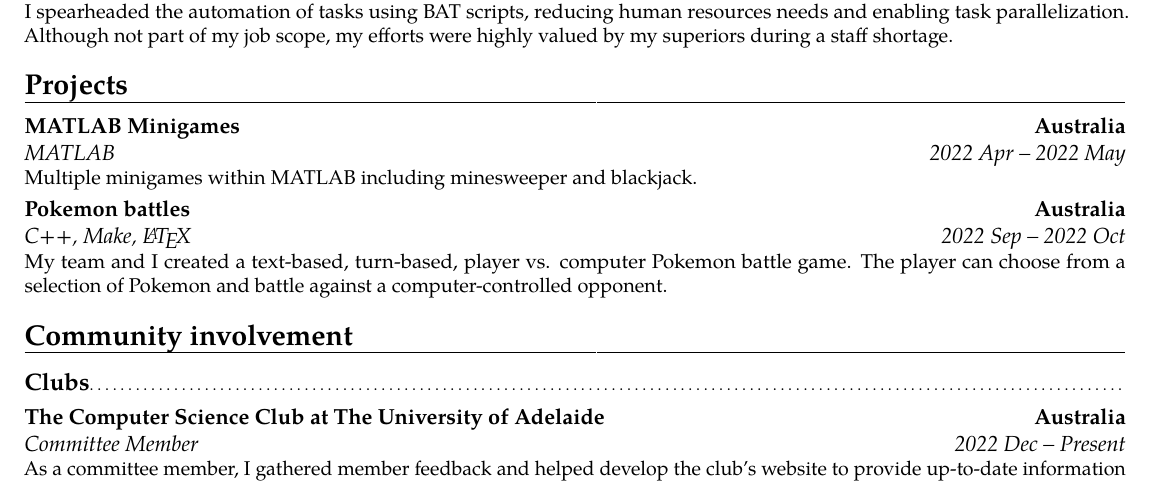
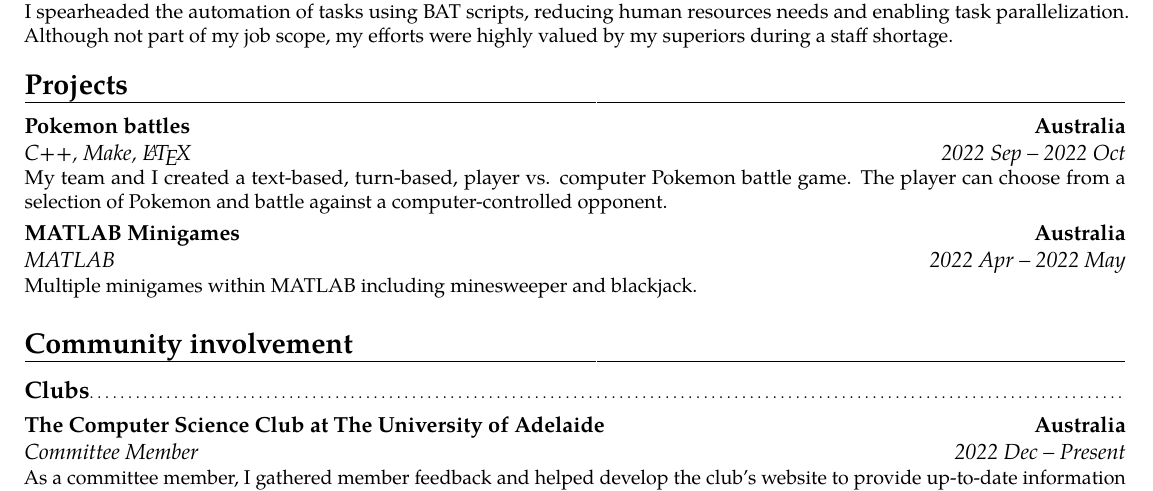
Before and after one commit to tinnamchoi/resumes, a LaTeX CV (src/resume.tex): part of the page, cut so that both start at the same text. Compiled offline with pdfLaTeX.

Commit message:
Reverse projects order

```diff
--- a/src/resume.tex
+++ b/src/resume.tex
@@ -13,8 +13,8 @@
     \cventry{2021 Aug -- 2021 Nov}{System Engineer}{Global Technology Integrator Ltd.}{Hong Kong}{}{I spearheaded the automation of tasks using BAT scripts, reducing human resources needs and enabling task parallelization. Although not part of my job scope, my efforts were highly valued by my superiors during a staff shortage.}
 
   \section{Projects}
+    \cventry{2022 Sep -- 2022 Oct}{C++, Make, \LaTeX}{Pokemon battles}{Australia}{}{My team and I created a text-based, turn-based, player vs. computer Pokemon battle game. The player can choose from a selection of Pokemon and battle against a computer-controlled opponent. }
     \cventry{2022 Apr -- 2022 May}{MATLAB}{MATLAB Minigames}{Australia}{}{Multiple minigames within MATLAB including minesweeper and blackjack. }
-    \cventry{2022 Sep -- 2022 Oct}{C++, Make, \LaTeX}{Pokemon battles}{Australia}{}{My team and I created a text-based, turn-based, player vs. computer Pokemon battle game. The player can choose from a selection of Pokemon and battle against a computer-controlled opponent. }
 
   \section{Community involvement}
 
```
Also changed, not shown: resume.pdf.
